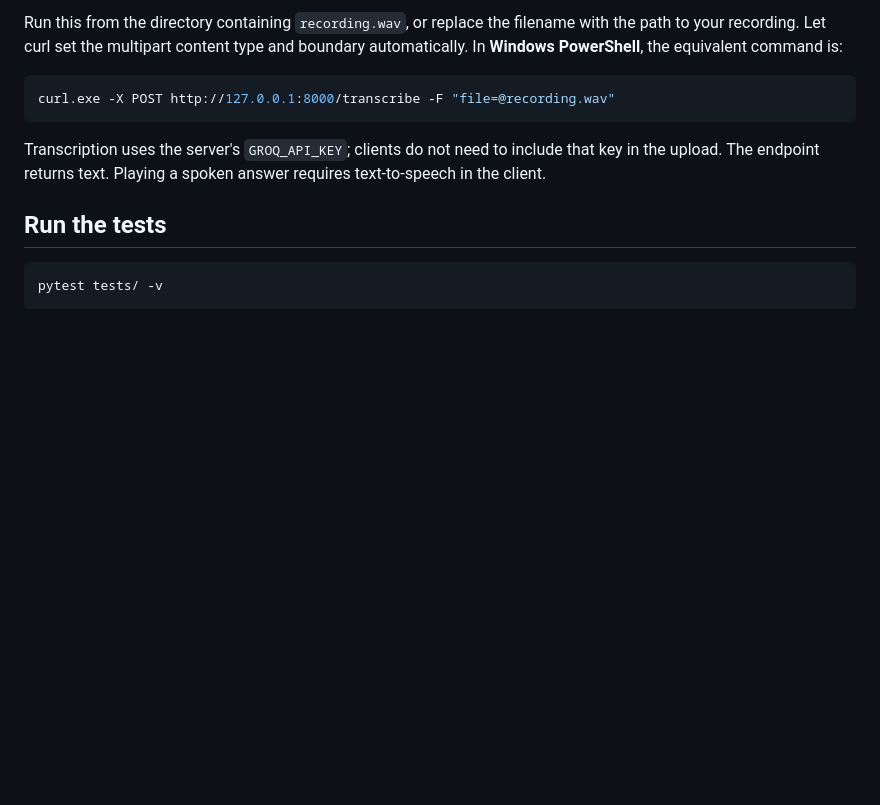
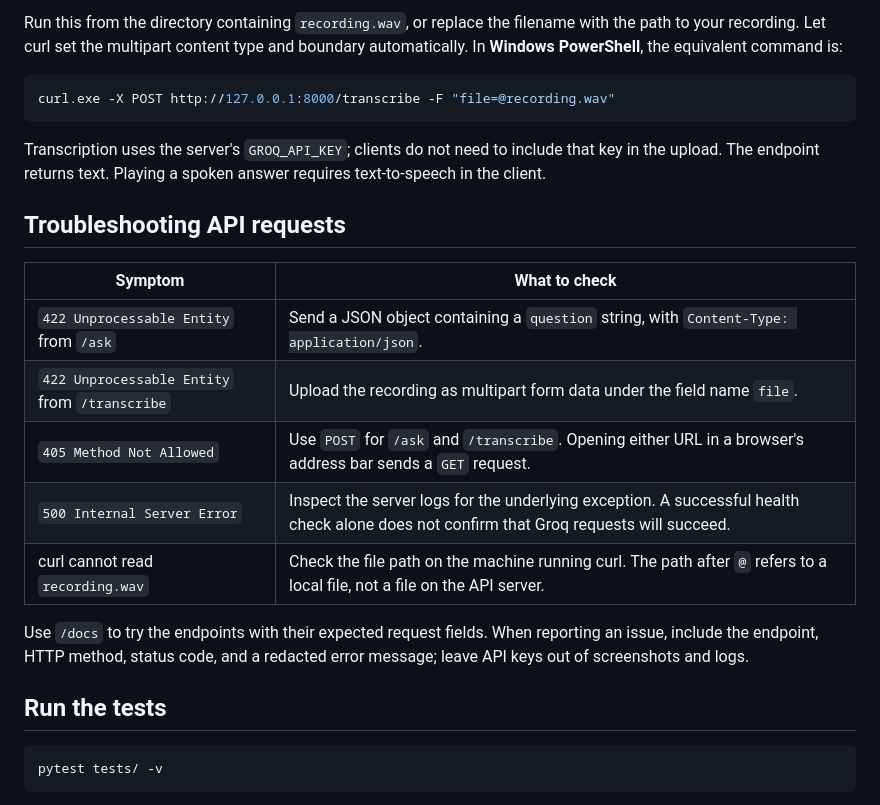
Before and after one commit to alepp07/contextual-agent, a Markdown page: README.md, the part around the change. GitHub-like rendering; blank space fills up the shorter version.

Commit message:
docs: add API request troubleshooting guide

````diff
--- a/README.md
+++ b/README.md
@@ -148,6 +148,20 @@ Transcription uses the server's `GROQ_API_KEY`; clients do not need to include
 that key in the upload. The endpoint returns text. Playing a spoken answer
 requires text-to-speech in the client.
 
+## Troubleshooting API requests
+
+| Symptom | What to check |
+|---|---|
+| `422 Unprocessable Entity` from `/ask` | Send a JSON object containing a `question` string, with `Content-Type: application/json`. |
+| `422 Unprocessable Entity` from `/transcribe` | Upload the recording as multipart form data under the field name `file`. |
+| `405 Method Not Allowed` | Use `POST` for `/ask` and `/transcribe`. Opening either URL in a browser's address bar sends a `GET` request. |
+| `500 Internal Server Error` | Inspect the server logs for the underlying exception. A successful health check alone does not confirm that Groq requests will succeed. |
+| curl cannot read `recording.wav` | Check the file path on the machine running curl. The path after `@` refers to a local file, not a file on the API server. |
+
+Use `/docs` to try the endpoints with their expected request fields. When
+reporting an issue, include the endpoint, HTTP method, status code, and a
+redacted error message; leave API keys out of screenshots and logs.
+
 ## Run the tests
 
 ```bash
````
